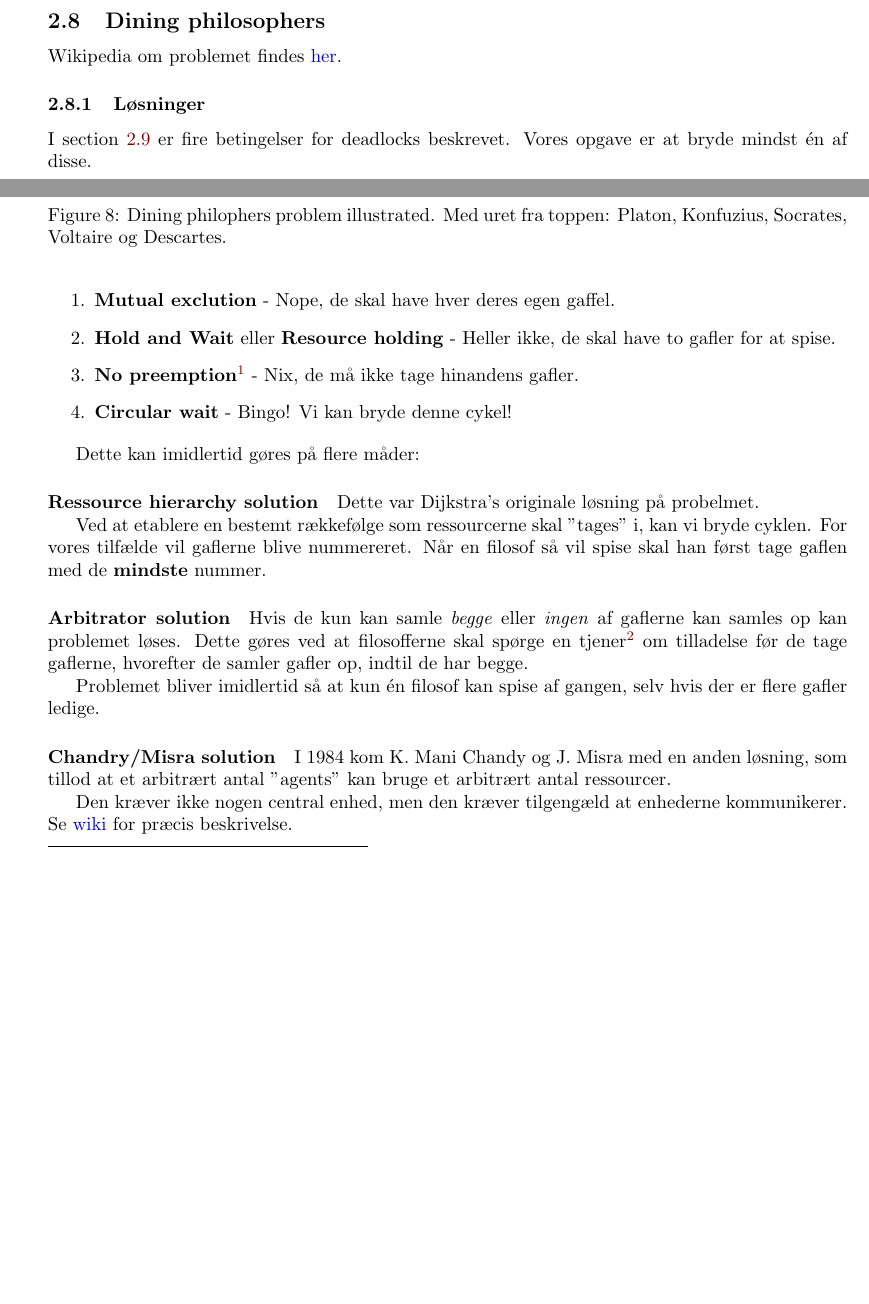
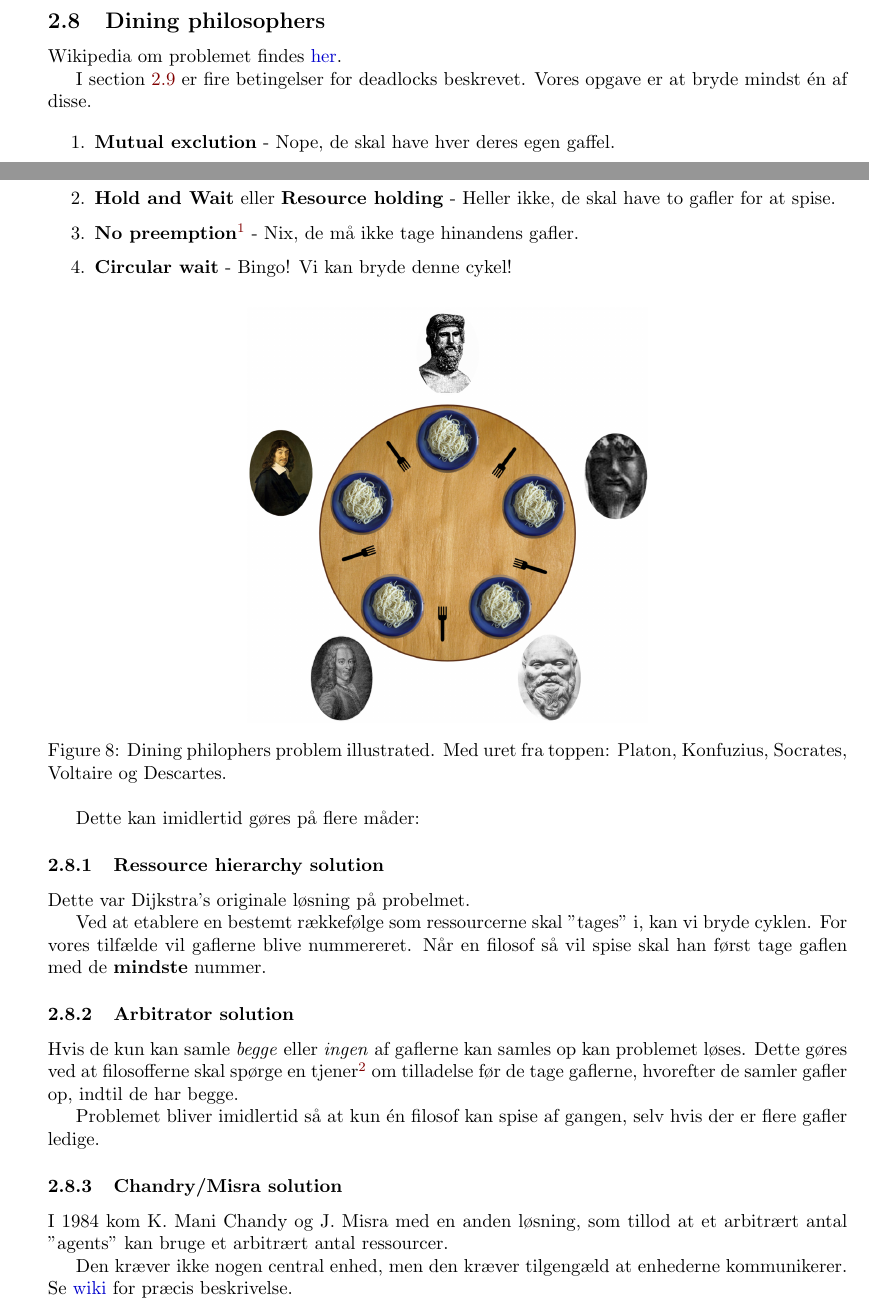
Before and after one commit to joachimda/I3ISU, a LaTeX document (Eksamen/Dispositioner/Indlejret Software Udvikling - Dispositioner.tex, which reads Eksamen/Dispositioner/docs/spm2_synchronization_and_protection.tex): two parts of pages 15 and 16 of 21, joined at a grey line, cut so that both start at the same text, the shorter picture padded with empty space. Compiled offline with pdfLaTeX.

Commit message:
moved some things about in dining philophers

```diff
--- a/Eksamen/Dispositioner/docs/spm2_synchronization_and_protection.tex
+++ b/Eksamen/Dispositioner/docs/spm2_synchronization_and_protection.tex
@@ -202,8 +199,3 @@ Wikipedia om problemet findes \href{https://en.wikipedia.org/wiki/Dining_philoso
-	\caption{Dining philophers problem illustrated. Med uret fra toppen: Platon, Konfuzius, Socrates, Voltaire og Descartes.}
-	\label{fig:dining}
-\end{figure}
-
-\subsubsection{Løsninger}
 I section~\ref{sec:deadlock} er fire betingelser for deadlocks beskrevet. Vores opgave er at bryde mindst én af disse.
 
 \begin{enumerate}
@@ -213,19 +205,26 @@ I section~\ref{sec:deadlock} er fire betingelser for deadlocks beskrevet. Vores
 	\item \textbf{Circular wait} - Bingo! Vi kan bryde denne cykel!
 \end{enumerate}
 
+\begin{figure}[h]
+	\centering
+	\includegraphics[width=0.5\linewidth]{figs/spm2/dining}
+	\caption{Dining philophers problem illustrated. Med uret fra toppen: Platon, Konfuzius, Socrates, Voltaire og Descartes.}
+	\label{fig:dining}
+\end{figure}
+
 Dette kan imidlertid gøres på flere måder:
 
-\paragraph{Ressource hierarchy solution}
+\subsubsection{Ressource hierarchy solution}
 Dette var Dijkstra's originale løsning på probelmet.
 
 Ved at etablere en bestemt rækkefølge som ressourcerne skal ''tages'' i, kan vi bryde cyklen. For vores tilfælde vil gaflerne blive nummereret. Når en filosof så vil spise skal han først tage gaflen med de \textbf{mindste} nummer.
 
-\paragraph{Arbitrator solution}
+\subsubsection{Arbitrator solution}
 Hvis de kun kan samle \textit{begge} eller \textit{ingen} af gaflerne kan samles op kan problemet løses. Dette gøres ved at filosofferne skal spørge en tjener\footnote{Tjeneren kan implementeres som en mutex.} om tilladelse før de tage gaflerne, hvorefter de samler gafler op, indtil de har begge.
 
 Problemet bliver imidlertid så at kun én filosof kan spise af gangen, selv hvis der er flere gafler ledige.
 
-\paragraph{Chandry/Misra solution}
+\subsubsection{Chandry/Misra solution}
 I 1984 kom K. Mani Chandy og J. Misra med en anden løsning, som tillod at et arbitrært antal ''agents'' kan bruge et arbitrært antal ressourcer.
 
 Den kræver ikke nogen central enhed, men den kræver tilgengæld at enhederne kommunikerer. Se \href{https://en.wikipedia.org/wiki/Dining_philosophers_problem#Chandy.2FMisra_solution}{wiki} for præcis beskrivelse.
```
Also changed, not shown: Eksamen/Dispositioner/docs/spm2_synchronization_and_protection.tex (3 more changed lines).
